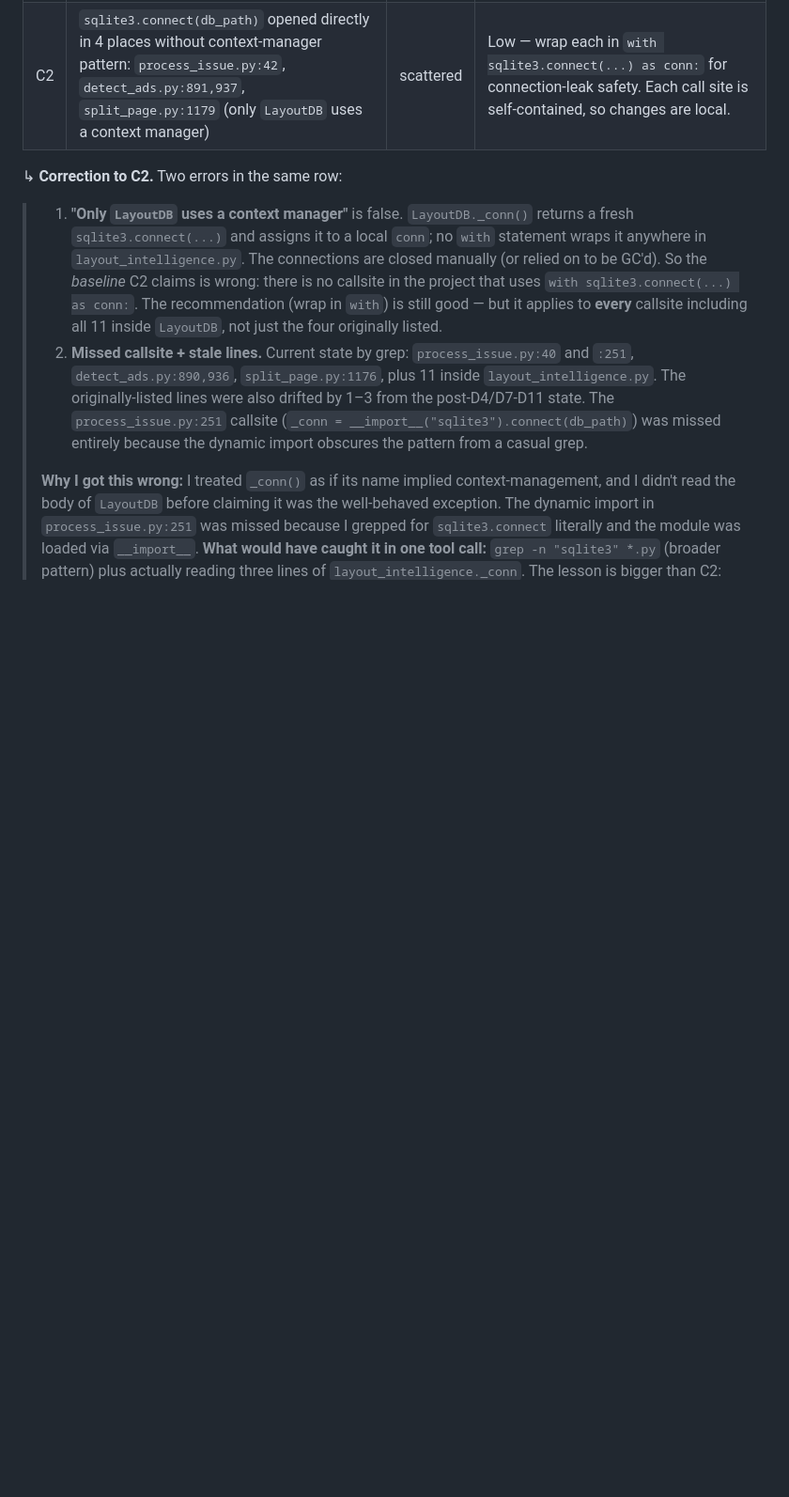
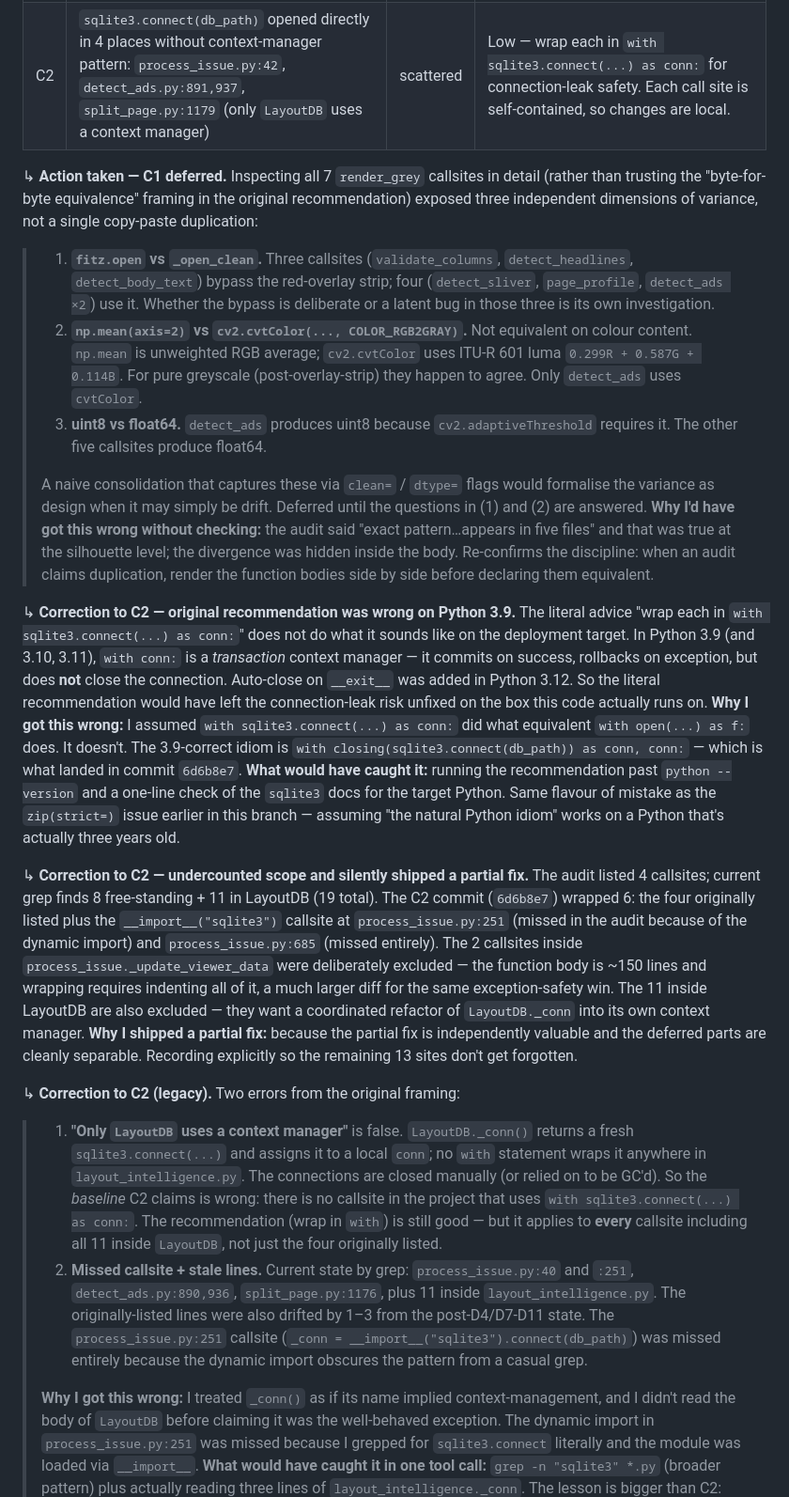
Before and after one commit to surfimpress/MVTMcols, a Markdown page: refactor1_recommendations.md, the part around the change. Shown at 94% size. Drawn GitHub-style; blank space fills up the shorter version.

Commit message:
Refactor 1: record C1 deferral + C2 partial-scope decisions
C1 deferred — verifying the audit's "byte-for-byte equivalence" claim
exposed three independent dimensions of variance (open variant,
greyscale conversion, output dtype) that may be deliberate or may be
latent bugs. Naive consolidation would formalise drift.

C2 — record two corrections to the original recommendation:
  - the literal "wrap in `with sqlite3.connect(...)` as conn:" does
    not close on Python 3.9 (only commits/rollbacks). The 3.9-correct
    idiom is closing() + the conn transaction context.
  - undercounted scope: 8 free-standing + 11 LayoutDB sites total
    (audit said 4). C2 commit wrapped 6 of the 8; LayoutDB and the
    2 sites inside _update_viewer_data are deferred to a future
    DB-cleanup round.

```diff
--- a/refactor1_recommendations.md
+++ b/refactor1_recommendations.md
@@ -46,7 +46,18 @@ Risk levels used below:
 | C1 | The exact PDF-render-to-greyscale pattern (`fitz.open` → `get_pixmap` → `np.frombuffer.reshape` → `cv2.cvtColor`) appears in at least `detect_ads.py`, `validate_columns.py`, `find_columns.py`, `detect_sliver.py`, `detect_body_text.py` | scattered | Low — pure boilerplate; collapse into one helper `render_grey(pdf_path, page_number, dpi)`. **Verify** byte-for-byte equivalence on one issue before swapping in (different files use slightly different pixmap modes or alpha settings). |
 | C2 | `sqlite3.connect(db_path)` opened directly in 4 places without context-manager pattern: `process_issue.py:42`, `detect_ads.py:891,937`, `split_page.py:1179` (only `LayoutDB` uses a context manager) | scattered | Low — wrap each in `with sqlite3.connect(...) as conn:` for connection-leak safety. Each call site is self-contained, so changes are local. |
 
-↳ **Correction to C2.** Two errors in the same row:
+↳ **Action taken — C1 deferred.** Inspecting all 7 `render_grey` callsites in detail (rather than trusting the "byte-for-byte equivalence" framing in the original recommendation) exposed three independent dimensions of variance, not a single copy-paste duplication:
+> 1. **`fitz.open` vs `_open_clean`.** Three callsites (`validate_columns`, `detect_headlines`, `detect_body_text`) bypass the red-overlay strip; four (`detect_sliver`, `page_profile`, `detect_ads ×2`) use it. Whether the bypass is deliberate or a latent bug in those three is its own investigation.
+> 2. **`np.mean(axis=2)` vs `cv2.cvtColor(..., COLOR_RGB2GRAY)`.** Not equivalent on colour content. `np.mean` is unweighted RGB average; `cv2.cvtColor` uses ITU-R 601 luma `0.299R + 0.587G + 0.114B`. For pure greyscale (post-overlay-strip) they happen to agree. Only `detect_ads` uses `cvtColor`.
+> 3. **uint8 vs float64.** `detect_ads` produces uint8 because `cv2.adaptiveThreshold` requires it. The other five callsites produce float64.
+>
+> A naive consolidation that captures these via `clean=` / `dtype=` flags would formalise the variance as design when it may simply be drift. Deferred until the questions in (1) and (2) are answered. **Why I'd have got this wrong without checking:** the audit said "exact pattern…appears in five files" and that was true at the silhouette level; the divergence was hidden inside the body. Re-confirms the discipline: when an audit claims duplication, render the function bodies side by side before declaring them equivalent.
+
+↳ **Correction to C2 — original recommendation was wrong on Python 3.9.** The literal advice "wrap each in `with sqlite3.connect(...) as conn:`" does not do what it sounds like on the deployment target. In Python 3.9 (and 3.10, 3.11), `with conn:` is a *transaction* context manager — it commits on success, rollbacks on exception, but does **not** close the connection. Auto-close on `__exit__` was added in Python 3.12. So the literal recommendation would have left the connection-leak risk unfixed on the box this code actually runs on. **Why I got this wrong:** I assumed `with sqlite3.connect(...) as conn:` did what equivalent `with open(...) as f:` does. It doesn't. The 3.9-correct idiom is `with closing(sqlite3.connect(db_path)) as conn, conn:` — which is what landed in commit `6d6b8e7`. **What would have caught it:** running the recommendation past `python --version` and a one-line check of the `sqlite3` docs for the target Python. Same flavour of mistake as the `zip(strict=)` issue earlier in this branch — assuming "the natural Python idiom" works on a Python that's actually three years old.
+
+↳ **Correction to C2 — undercounted scope and silently shipped a partial fix.** The audit listed 4 callsites; current grep finds 8 free-standing + 11 in LayoutDB (19 total). The C2 commit (`6d6b8e7`) wrapped 6: the four originally listed plus the `__import__("sqlite3")` callsite at `process_issue.py:251` (missed in the audit because of the dynamic import) and `process_issue.py:685` (missed entirely). The 2 callsites inside `process_issue._update_viewer_data` were deliberately excluded — the function body is ~150 lines and wrapping requires indenting all of it, a much larger diff for the same exception-safety win. The 11 inside LayoutDB are also excluded — they want a coordinated refactor of `LayoutDB._conn` into its own context manager. **Why I shipped a partial fix:** because the partial fix is independently valuable and the deferred parts are cleanly separable. Recording explicitly so the remaining 13 sites don't get forgotten.
+
+↳ **Correction to C2 (legacy).** Two errors from the original framing:
 > 1. **"Only `LayoutDB` uses a context manager"** is false. `LayoutDB._conn()` returns a fresh `sqlite3.connect(...)` and assigns it to a local `conn`; no `with` statement wraps it anywhere in `layout_intelligence.py`. The connections are closed manually (or relied on to be GC'd). So the *baseline* C2 claims is wrong: there is no callsite in the project that uses `with sqlite3.connect(...) as conn:`. The recommendation (wrap in `with`) is still good — but it applies to **every** callsite including all 11 inside `LayoutDB`, not just the four originally listed.
 > 2. **Missed callsite + stale lines.** Current state by grep: `process_issue.py:40` and `:251`, `detect_ads.py:890,936`, `split_page.py:1176`, plus 11 inside `layout_intelligence.py`. The originally-listed lines were also drifted by 1–3 from the post-D4/D7-D11 state. The `process_issue.py:251` callsite (`_conn = __import__("sqlite3").connect(db_path)`) was missed entirely because the dynamic import obscures the pattern from a casual grep.
 >
```
